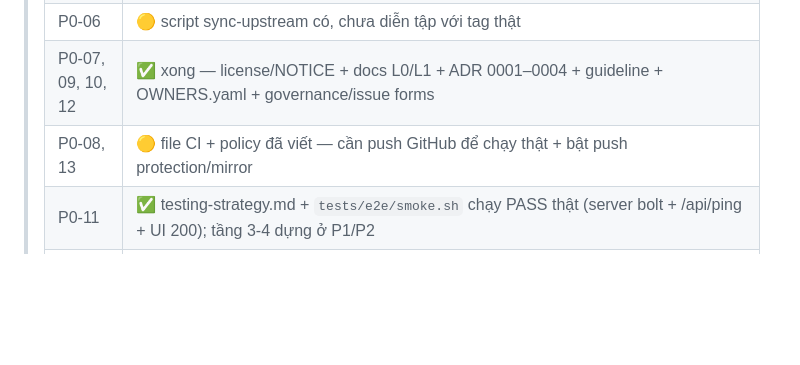
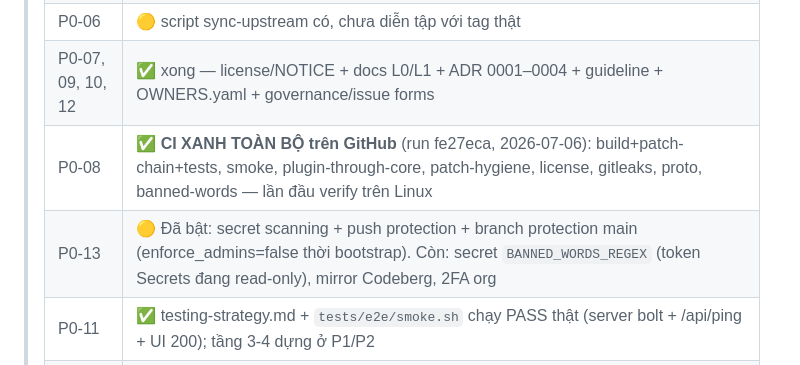
Before and after one commit to githubduy/openitms-smb, a Markdown page: TASKS.md, the part around the change. Drawn GitHub-style; blank space fills up the shorter version.

Commit message:
docs(tasks): CI fully green on GitHub — P0-08 done, P0-13 status
Co-Authored-By: Claude Fable 5 <noreply@anthropic.com>
Signed-off-by: quickwin-dev <chicken.workforce@gmail.com>

```diff
--- a/TASKS.md
+++ b/TASKS.md
@@ -7,7 +7,8 @@
 > | P0-02, 03, 04, 05 | ✅ xong — repo + submodule v2.18.16 + Go 1.24.6 trong `./Go/` + patch system test PASS; binary `quickwin-dev-sem2.18.16` build OK trên Windows (Linux verify khi CI chạy) |
 > | P0-06 | 🟡 script sync-upstream có, chưa diễn tập với tag thật |
 > | P0-07, 09, 10, 12 | ✅ xong — license/NOTICE + docs L0/L1 + ADR 0001–0004 + guideline + OWNERS.yaml + governance/issue forms |
-> | P0-08, 13 | 🟡 file CI + policy đã viết — cần push GitHub để chạy thật + bật push protection/mirror |
+> | P0-08 | ✅ **CI XANH TOÀN BỘ trên GitHub** (run fe27eca, 2026-07-06): build+patch-chain+tests, smoke, plugin-through-core, patch-hygiene, license, gitleaks, proto, banned-words — lần đầu verify trên Linux |
+> | P0-13 | 🟡 Đã bật: secret scanning + push protection + branch protection main (enforce_admins=false thời bootstrap). Còn: secret `BANNED_WORDS_REGEX` (token Secrets đang read-only), mirror Codeberg, 2FA org |
 > | P0-11 | ✅ testing-strategy.md + `tests/e2e/smoke.sh` chạy PASS thật (server bolt + /api/ping + UI 200); tầng 3-4 dựng ở P1/P2 |
 > | P1-01 | ✅ schema + spec + validator Go (jsonschema embedded) — test bắt đủ 6 case lỗi PASS |
 > | P1-02 | ✅ proto v1 + buf (lint except 3 naming rule có chủ đích) + stubs generate (`scripts/gen-proto.sh`) — `buf breaking` chạy khi CI lên GitHub |
```
